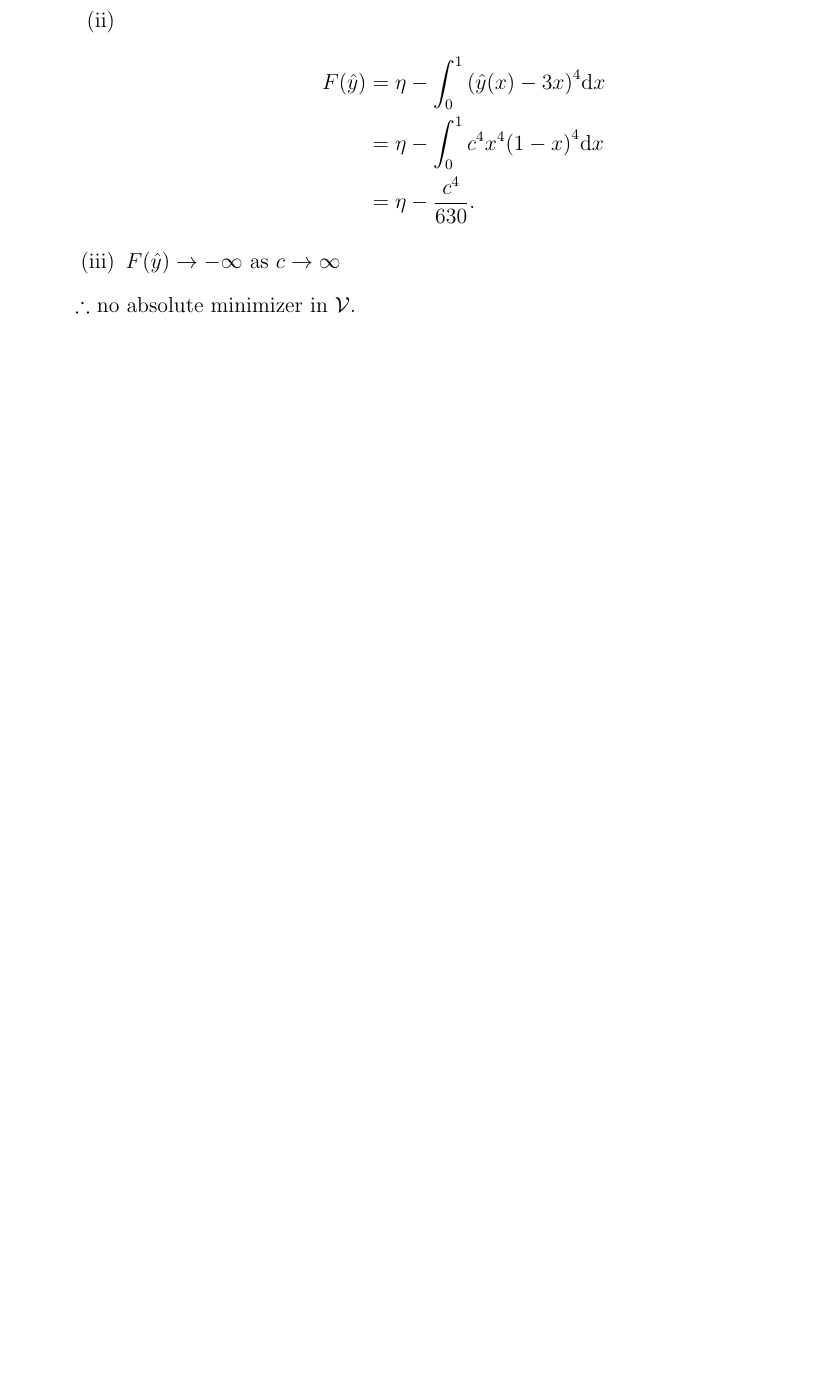
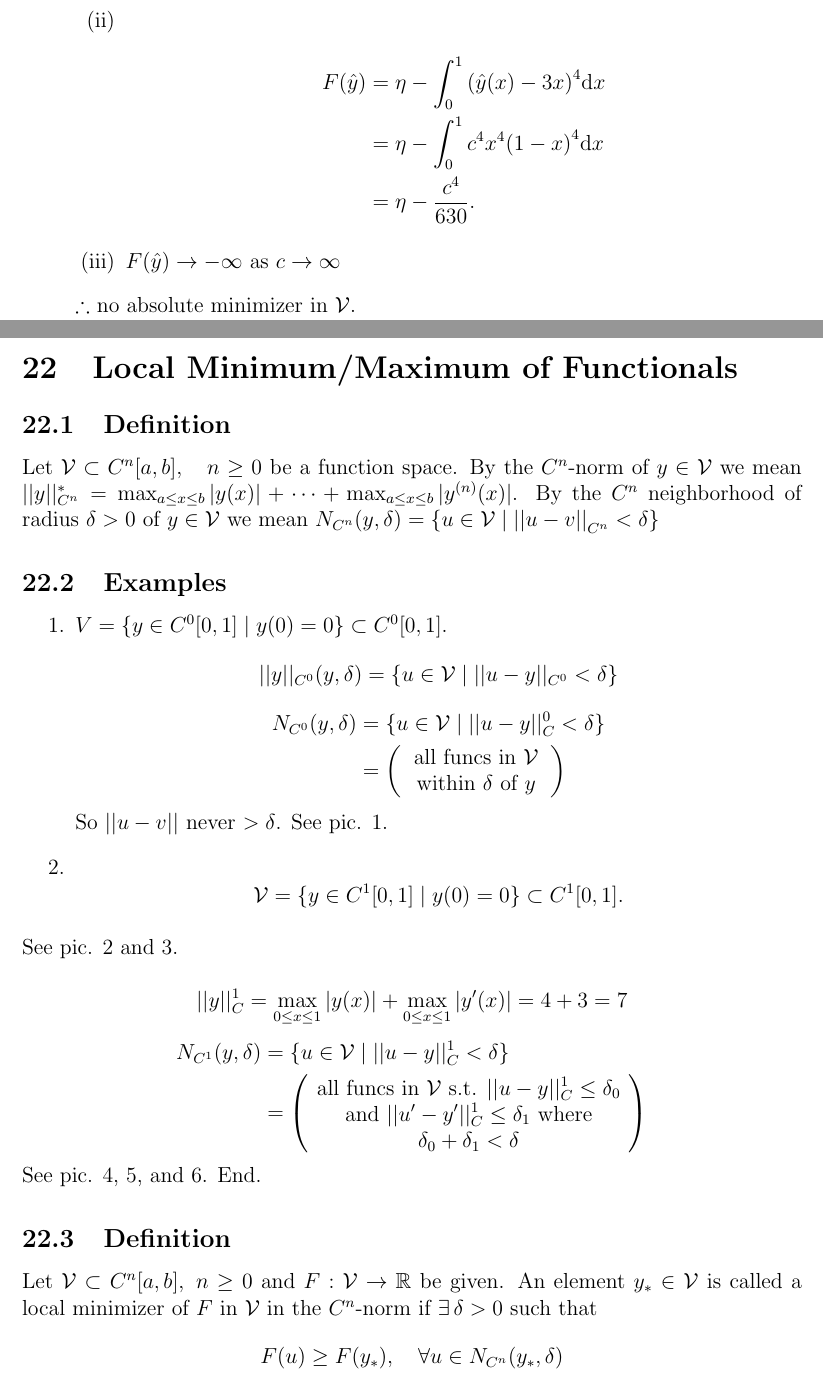
Before and after one commit to hershal/m374m, a LaTeX document (notes/notes.tex): part of page 91 of 91 before the commit and two parts of pages 91 and 93 of 95 after it, the two joined at a grey line, cut so that both start at the same text, the shorter picture padded with empty space. Compiled offline with pdfLaTeX; a LaTeX package or settings file that is missing is left out; TikZ figures are drawn from their code, not taken from saved files.

Commit message:
notes: added today's lecture

```diff
--- a/notes/notes.tex
+++ b/notes/notes.tex
@@ -3355,3 +3355,52 @@ $$F(y)\le F(y_*),\quad \forall y\in\mathcal{V}.$$
   \end{enumerate}
   $\therefore$ no absolute minimizer in $\mathcal{V}$.
 \end{enumerate}
+
+\section{Local Minimum/Maximum of Functionals}
+\subsection{Definition}
+Let $\mathcal{V}\subset C^n[a,b],\quad n\ge0$ be a function space. By the
+$C^n$-norm of $y\in\mathcal{V}$ we mean $||y||^*_{C^n}=\max_{a\le x\le
+  b}|y(x)|+\cdots+\max_{a\le x\le b}|y^{(n)}(x)|$. By the $C^n$ neighborhood of
+radius $\delta>0$ of $y\in\mathcal{V}$ we mean
+$N_{C^n}(y,\delta)=\{u\in\mathcal{V} \;|\; {||u-v||}_{C^n}<\delta\}$
+
+
+\subsection{Examples}
+\begin{enumerate}
+\item
+  $V=\{y\in C^0[0,1]\;|\;y(0)=0\}\subset C^0[0,1]$.
+  $$||y||_{C^0}(y,\delta)=\{u\in\mathcal{V}\;|\; ||u-y||_{C^0}<\delta\}$$
+  \begin{equation*}
+    \begin{aligned}
+      N_{C^0}(y,\delta)&=\{u\in\mathcal{V}\;|\; ||u-y||_C^0<\delta\} \\
+      &= \left( \text{\parbox{7em}{\centering all funcs in $\mathcal{V}$ within
+            $\delta$ of $y$}} \right) \\
+    \end{aligned}
+  \end{equation*}
+  So $||u-v||$ never $>\delta$. See pic. 1.
+\item
+  \begin{equation*}
+    \mathcal{V} = \{y\in C^1[0,1]\;|\;y(0)=0\} \subset C^1[0,1].
+  \end{equation*}
+\end{enumerate}
+See pic. 2 and 3.
+
+\begin{equation*}
+  ||y||_C^1 = \max_{0\le x\le1} |y(x)| + \max_{0\le x\le1} |y'(x)| = 4+3 = 7
+\end{equation*}
+\begin{equation*}
+  \begin{aligned}
+    N_{C^1}(y,\delta)&=\{u\in\mathcal{V}\;|\;||u-y||_C^1<\delta\} \\
+    &= \left( \text{\parbox{15em}{\centering all funcs in $\mathcal{V}$ s.t.
+          $||u-y||_C^1\le\delta_0$ and $||u'-y'||_C^1\le\delta_1$ where
+          $\delta_0+\delta_1<\delta$}} \right)
+  \end{aligned}
+\end{equation*}
+See pic. 4, 5, and 6. End.
+
+\subsection{Definition}
+Let $\mathcal{V}\subset C^n[a,b],\; n\ge0$ and
+$F:\mathcal{V}\rightarrow\mathbb{R}$ be given. An element $y_*\in\mathcal{V}$ is
+called a local minimizer of $F$ in $\mathcal{V}$ in the $C^n$-norm if
+$\exists\,\delta>0$ such that
+$$F(u)\ge F(y_*), \quad \forall u\in N_{C^n}(y_*,\delta)$$
```
Also changed, not shown: notes/notes.tex (71 more changed lines).
